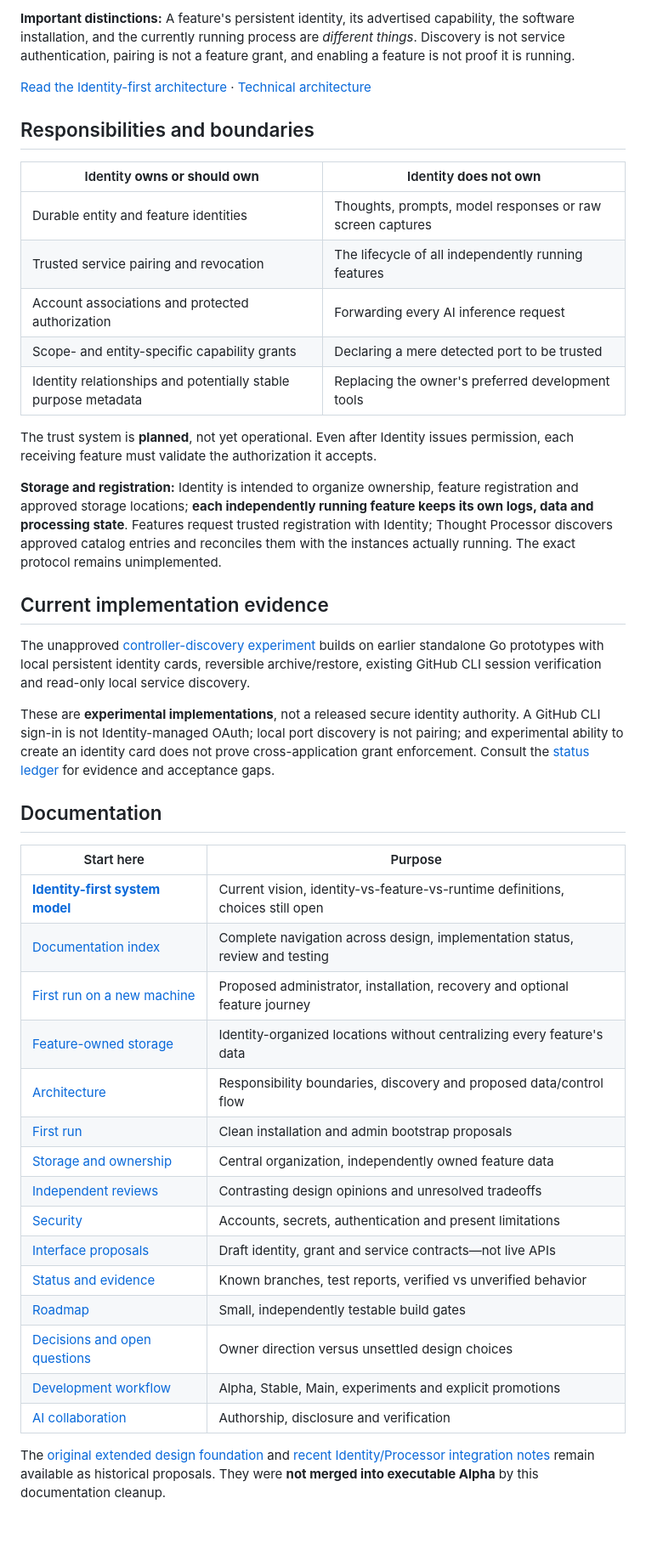
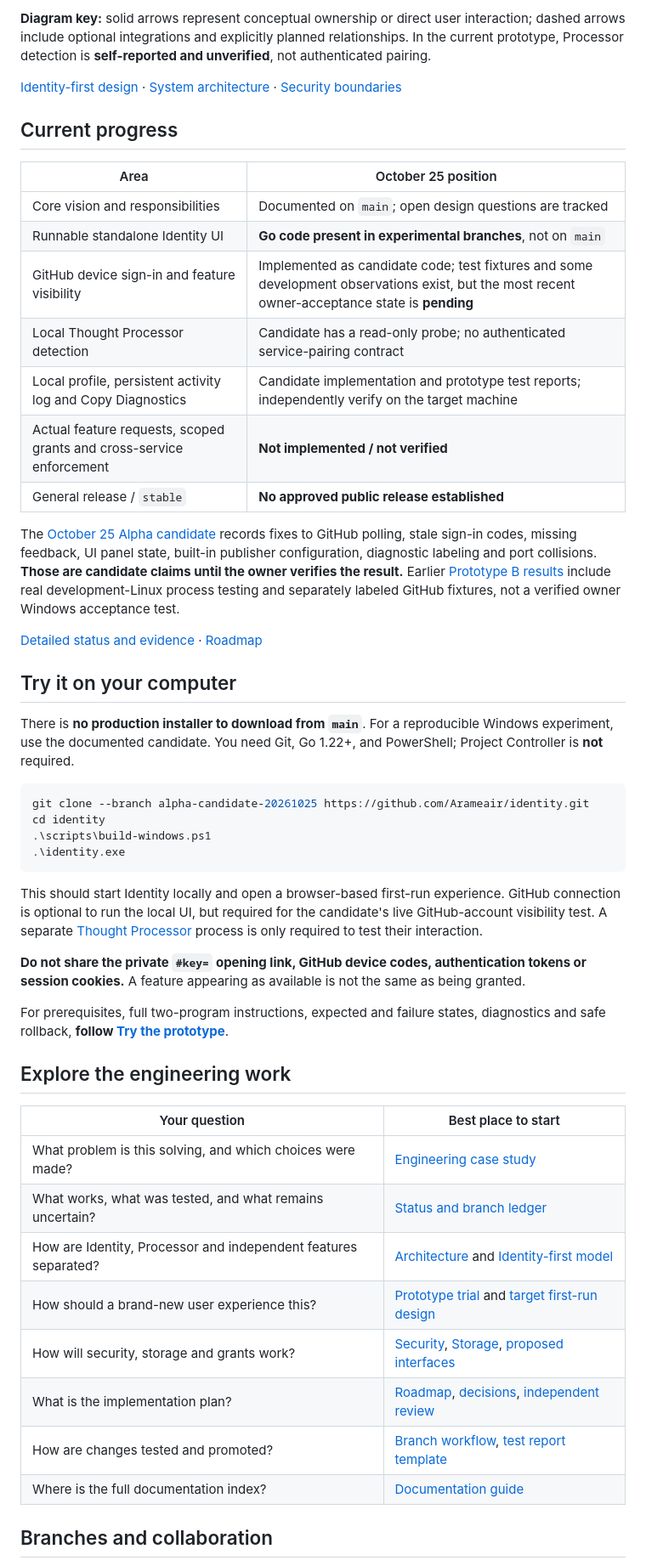
Before and after one commit to Arameair/identity, a Markdown page: README.md, the part around one of its changes. Shown at 85% size. Drawn GitHub-style; blank space fills up the shorter version.

Commit message:
docs(main): refresh portfolio landing page with accurate 2026-10-25 prototype status

````diff
--- a/README.md
+++ b/README.md
@@ -36,48 +37,54 @@ Identity also organizes feature-owned **storage locations and data boundaries**,
 ```
 
-**Important distinctions:** A feature's persistent identity, its advertised capability, the software installation, and the currently running process are *different things*. Discovery is not service authentication, pairing is not a feature grant, and enabling a feature is not proof it is running.
+**Diagram key:** solid arrows represent conceptual ownership or direct user interaction; dashed arrows include optional integrations and explicitly planned relationships. In the current prototype, Processor detection is **self-reported and unverified**, not authenticated pairing.
 
-[Read the Identity-first architecture](docs/IDENTITY_FIRST_MODEL.md) · [Technical architecture](docs/ARCHITECTURE.md)
+[Identity-first design](docs/IDENTITY_FIRST_MODEL.md) · [System architecture](docs/ARCHITECTURE.md) · [Security boundaries](docs/SECURITY.md)
 
-## Responsibilities and boundaries
+## Current progress
 
-| Identity **owns or should own** | Identity **does not own** |
+| Area | October 25 position |
 | --- | --- |
-| Durable entity and feature identities | Thoughts, prompts, model responses or raw screen captures |
-| Trusted service pairing and revocation | The lifecycle of all independently running features |
-| Account associations and protected authorization | Forwarding every AI inference request |
-| Scope- and entity-specific capability grants | Declaring a mere detected port to be trusted |
-| Identity relationships and potentially stable purpose metadata | Replacing the owner's preferred development tools |
+| Core vision and responsibilities | Documented on `main`; open design questions are tracked |
+| Runnable standalone Identity UI | **Go code present in experimental branches**, not on `main` |
+| GitHub device sign-in and feature visibility | Implemented as candidate code; test fixtures and some development observations exist, but the most recent owner-acceptance state is **pending** |
+| Local Thought Processor detection | Candidate has a read-only probe; no authenticated service-pairing contract |
+| Local profile, persistent activity log and Copy Diagnostics | Candidate implementation and prototype test reports; independently verify on the target machine |
+| Actual feature requests, scoped grants and cross-service enforcement | **Not implemented / not verified** |
+| General release / `stable` | **No approved public release established** |
 
-The trust system is **planned**, not yet operational. Even after Identity issues permission, each receiving feature must validate the authorization it accepts.
+The [October 25 Alpha candidate](https://github.com/Arameair/identity/tree/alpha-candidate-20261025) records fixes to GitHub polling, stale sign-in codes, missing feedback, UI panel state, built-in publisher configuration, diagnostic labeling and port collisions. **Those are candidate claims until the owner verifies the result.** Earlier [Prototype B results](https://github.com/Arameair/identity/blob/experiment/identity-home-claude-20261025/docs/HOME_TRIAL_EVIDENCE_CLAUDE.md) include real development-Linux process testing and separately labeled GitHub fixtures, not a verified owner Windows acceptance test.
 
-**Storage and registration:** Identity is intended to organize ownership, feature registration and approved storage locations; **each independently running feature keeps its own logs, data and processing state**. Features request trusted registration with Identity; Thought Processor discovers approved catalog entries and reconciles them with the instances actually running. The exact protocol remains unimplemented.
+[Detailed status and evidence](docs/STATUS.md) · [Roadmap](docs/ROADMAP.md)
 
-## Current implementation evidence
+## Try it on your computer
 
-The unapproved [controller-discovery experiment](https://github.com/Arameair/identity/tree/experiment/identity-controller-port-discovery-20261023) builds on earlier standalone Go prototypes with local persistent identity cards, reversible archive/restore, existing GitHub CLI session verification and read-only local service discovery.
+There is **no production installer to download from `main`**. For a reproducible Windows experiment, use the documented candidate. You need Git, Go 1.22+, and PowerShell; Project Controller is **not** required.
 
-These are **experimental implementations**, not a released secure identity authority. A GitHub CLI sign-in is not Identity-managed OAuth; local port discovery is not pairing; and experimental ability to create an identity card does not prove cross-application grant enforcement. Consult the [status ledger](docs/STATUS.md) for evidence and acceptance gaps.
+```powershell
+git clone --branch alpha-candidate-20261025 https://github.com/Arameair/identity.git
+cd identity
+.\scripts\build-windows.ps1
+.\identity.exe
+```
 
-## Documentation
+This should start Identity locally and open a browser-based first-run experience. GitHub connection is optional to run the local UI, but required for the candidate's live GitHub-account visibility test. A separate [Thought Processor](https://github.com/Arameair/Thought-Processor) process is only required to test their interaction.
 
-| Start here | Purpose |
+**Do not share the private `#key=` opening link, GitHub device codes, authentication tokens or session cookies.** A feature appearing as available is not the same as being granted.
+
+For prerequisites, full two-program instructions, expected and failure states, diagnostics and safe rollback, **follow [Try the prototype](docs/TRY_THE_PROTOTYPE.md)**.
+
+## Explore the engineering work
+
+| Your question | Best place to start |
 | --- | --- |
-| **[Identity-first system model](docs/IDENTITY_FIRST_MODEL.md)** | Current vision, identity-vs-feature-vs-runtime definitions, choices still open |
-| [Documentation index](docs/README.md) | Complete navigation across design, implementation status, review and testing |
-| [First run on a new machine](docs/FIRST_RUN.md) | Proposed administrator, installation, recovery and optional feature journey |
-| [Feature-owned storage](docs/STORAGE.md) | Identity-organized locations without centralizing every feature's data |
-| [Architecture](docs/ARCHITECTURE.md) | Responsibility boundaries, discovery and proposed data/control flow |
-| [First run](docs/FIRST_RUN.md) | Clean installation and admin bootstrap proposals |
-| [Storage and ownership](docs/STORAGE.md) | Central organization, independently owned feature data |
-| [Independent reviews](docs/REVIEW.md) | Contrasting design opinions and unresolved tradeoffs |
-| [Security](docs/SECURITY.md) | Accounts, secrets, authentication and present limitations |
-| [Interface proposals](docs/INTERFACES.md) | Draft identity, grant and service contracts—not live APIs |
-| [Status and evidence](docs/STATUS.md) | Known branches, test reports, verified vs unverified behavior |
-| [Roadmap](docs/ROADMAP.md) | Small, independently testable build gates |
-| [Decisions and open questions](docs/DECISIONS.md) | Owner direction versus unsettled design choices |
-| [Development workflow](docs/WORKFLOW.md) | Alpha, Stable, Main, experiments and explicit promotions |
-| [AI collaboration](docs/AI_COLLABORATION.md) | Authorship, disclosure and verification |
+| What problem is this solving, and which choices were made? | [Engineering case study](docs/PROJECT_JOURNEY.md) |
+| What works, what was tested, and what remains uncertain? | [Status and branch ledger](docs/STATUS.md) |
+| How are Identity, Processor and independent features separated? | [Architecture](docs/ARCHITECTURE.md) and [Identity-first model](docs/IDENTITY_FIRST_MODEL.md) |
+| How should a brand-new user experience this? | [Prototype trial](docs/TRY_THE_PROTOTYPE.md) and [target first-run design](docs/FIRST_RUN.md) |
+| How will security, storage and grants work? | [Security](docs/SECURITY.md), [Storage](docs/STORAGE.md), [proposed interfaces](docs/INTERFACES.md) |
+| What is the implementation plan? | [Roadmap](docs/ROADMAP.md), [decisions](docs/DECISIONS.md), [independent review](docs/REVIEW.md) |
+| How are changes tested and promoted? | [Branch workflow](docs/WORKFLOW.md), [test report template](docs/EXPERIMENT_TEMPLATE.md) |
+| Where is the full documentation index? | [Documentation guide](docs/README.md) |
 
-The [original extended design foundation](https://github.com/Arameair/identity/tree/experiment/design-foundation-20261023) and [recent Identity/Processor integration notes](https://github.com/Arameair/identity/tree/experiment/processor-identity-connection-notes-20261023) remain available as historical proposals. They were **not merged into executable Alpha** by this documentation cleanup.
+## Branches and collaboration
 
````
Also changed, not shown: other parts of README.md (+32 -47 lines).
